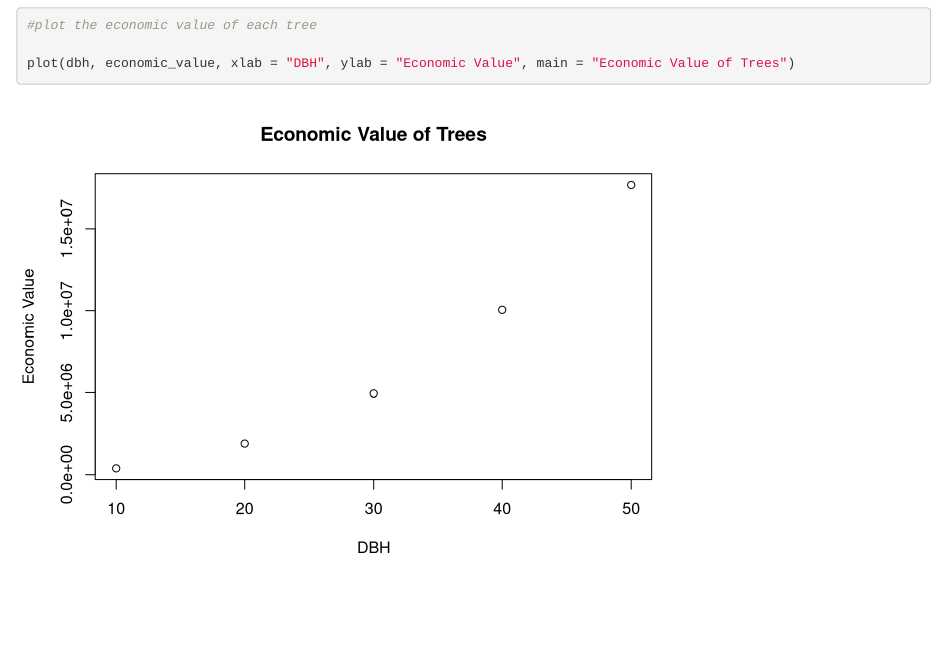
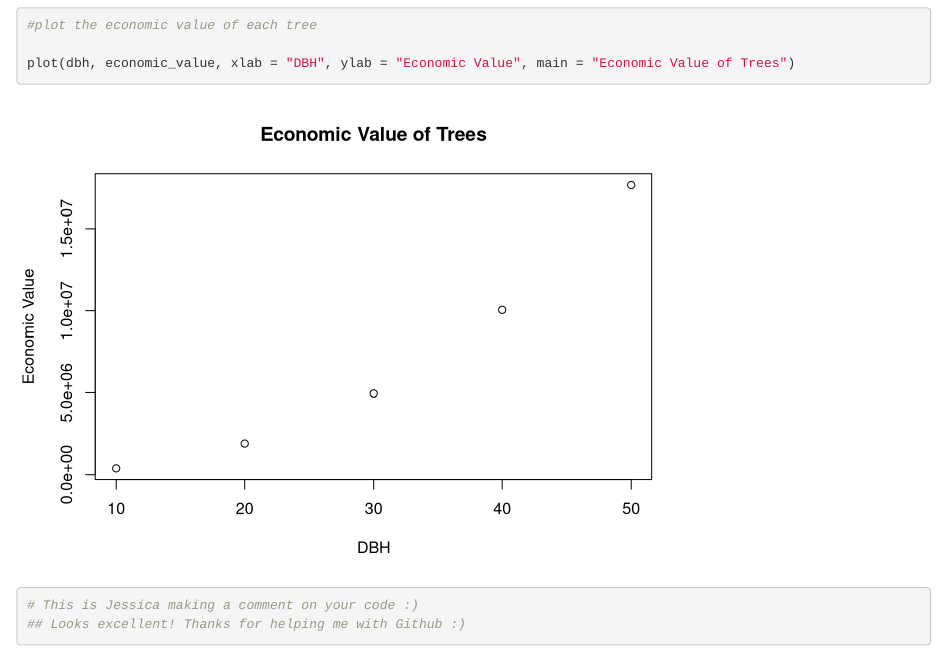
Before and after one commit to tcookf13/ESM262_Repository, an R Markdown document (Assignment2_Functions/assignment2_functions.Rmd): the page in a window 1100 px wide, from 2050 px down. Rendered offline with R 4.5, knitr and Pandoc, with nearby package versions.

Commit message:
I made a comment on your code- Jessica

````diff
--- a/Assignment2_Functions/assignment2_functions.Rmd
+++ b/Assignment2_Functions/assignment2_functions.Rmd
@@ -89,3 +89,9 @@ plot(dbh, all_tree_volume, xlab = "DBH", ylab = "Volume", main = "Volume of Tree
 plot(dbh, economic_value, xlab = "DBH", ylab = "Economic Value", main = "Economic Value of Trees")
 
 ```
+
+
+```{r}
+# This is Jessica making a comment on your code :)
+## Looks excellent! Thanks for helping me with Github :)
+```
````
